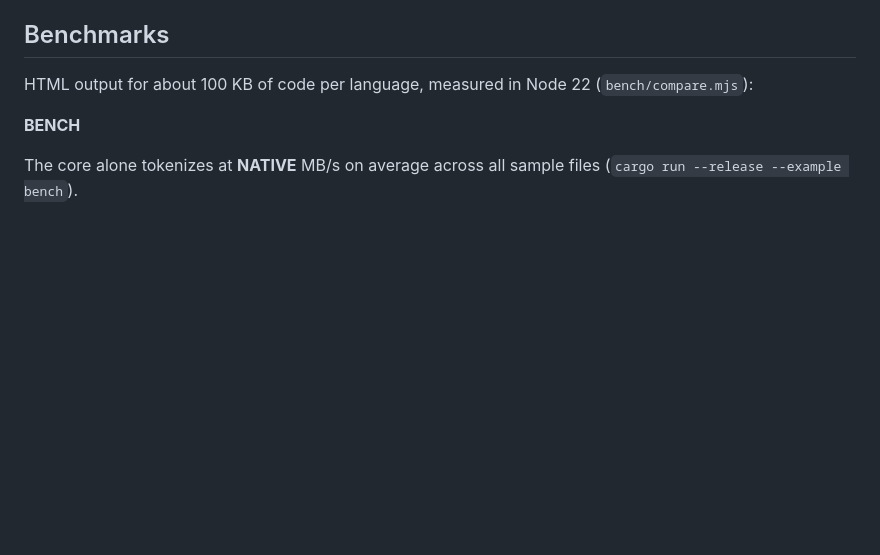
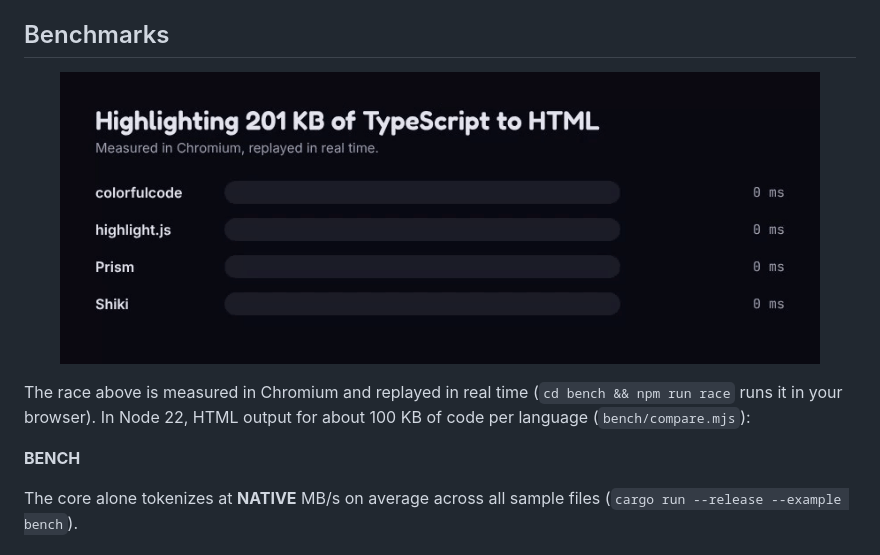
Before and after one commit to Darker-Ink/colorfulcode, a Markdown page: README.md, the part around the change. GitHub-like rendering; pictures changed too: assets/race.gif (added); blank space fills up the shorter version.

Commit message:
docs: browser race against highlight.js, prism and shiki

```diff
--- a/README.md
+++ b/README.md
@@ -220,7 +220,12 @@ It covers JavaScript, TypeScript, JSX, TSX, HTML, CSS, SCSS, Less, Sass, JSON, M
 
 ## Benchmarks
 
-HTML output for about 100 KB of code per language, measured in Node 22 (`bench/compare.mjs`):
+<p align="center">
+  <img src="assets/race.gif" alt="colorfulcode, highlight.js, Prism and Shiki highlighting the same 200 KB of TypeScript" width="760">
+</p>
+
+The race above is measured in Chromium and replayed in real time (`cd bench && npm run race` runs it in your browser).
+In Node 22, HTML output for about 100 KB of code per language (`bench/compare.mjs`):
 
 __BENCH__
 
```
Also changed, not shown: 5 other files.
